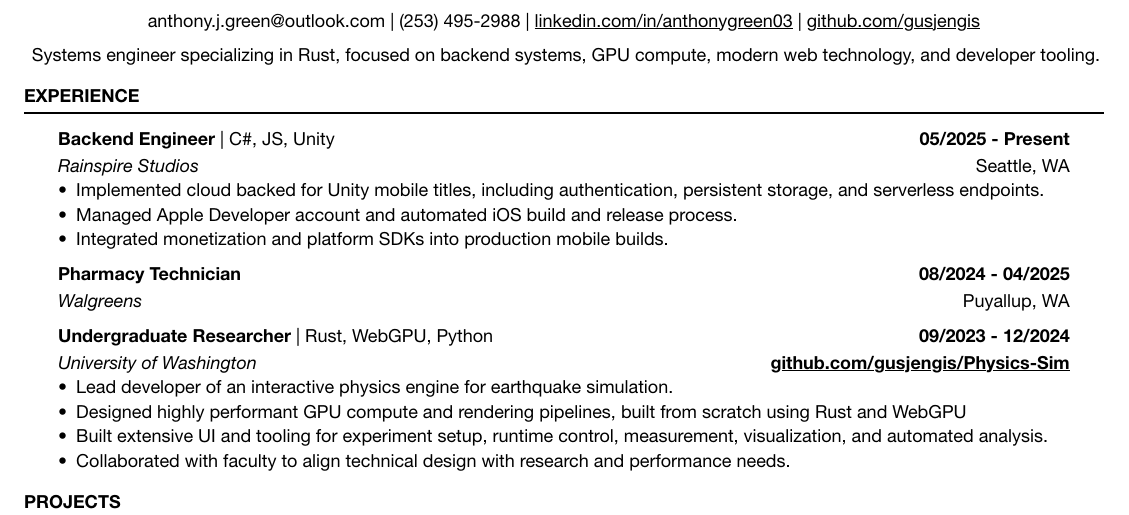
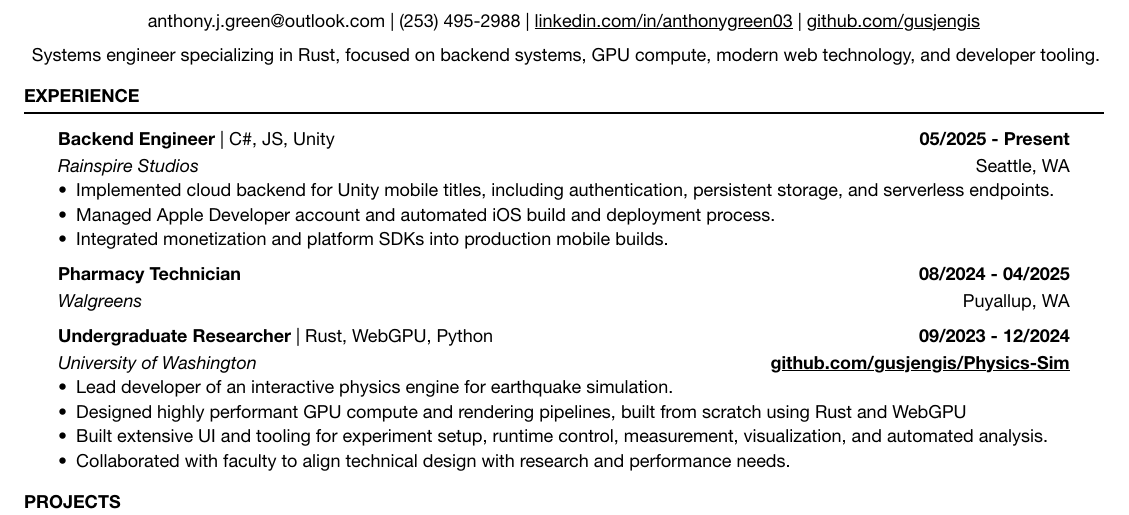
Before and after one commit to gusjengis/Resume, a Typst document (src/resume.typ): part of the page, cut so that both start at the same text. The pictures show the PDF file out/resume.pdf that the author committed with the source.

Commit message:
spelling correction

```diff
--- a/src/resume.typ
+++ b/src/resume.typ
@@ -87,8 +87,8 @@ Systems engineer specializing in Rust, focused on backend systems, GPU compute,
 #block(inset: (x: x_inset, y: y_inset), above: section_above, below: section_below)[
   === Backend Engineer #text(weight: "regular")[| C\#, JS, Unity]  #h(1fr) 05/2025 - Present
   _Rainspire Studios_ #h(1fr) Seattle, WA
-  - Implemented cloud backed for Unity mobile titles, including authentication, persistent storage, and serverless endpoints.
-  - Managed Apple Developer account and automated iOS build and release process.
+  - Implemented cloud backend for Unity mobile titles, including authentication, persistent storage, and serverless endpoints.
+  - Managed Apple Developer account and automated iOS build and deployment process.
   - Integrated monetization and platform SDKs into production mobile builds.
 
   === Pharmacy Technician #h(1fr) 08/2024 - 04/2025
```
Also changed, not shown: out/resume-rust.pdf, out/resume-rust.png, out/resume.pdf, out/resume.png.
